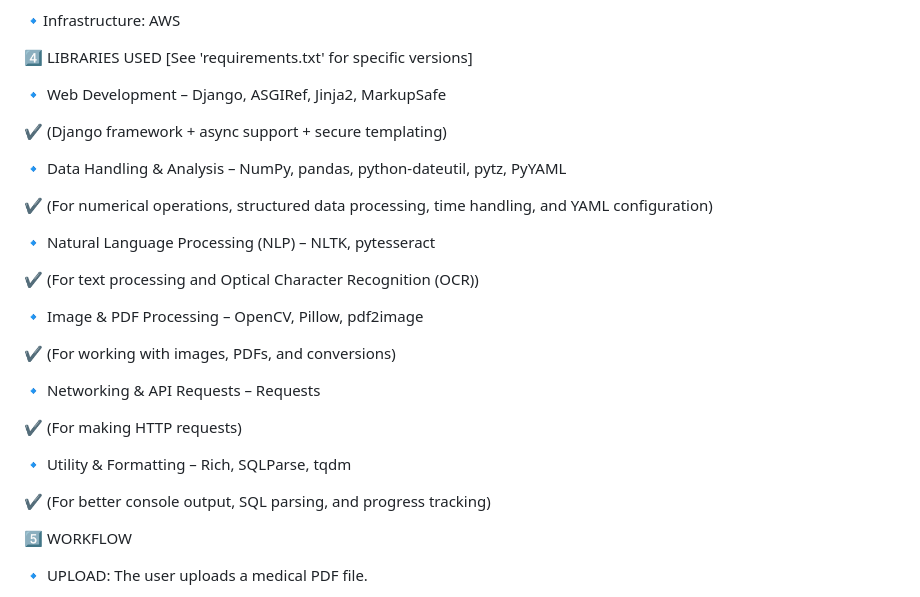
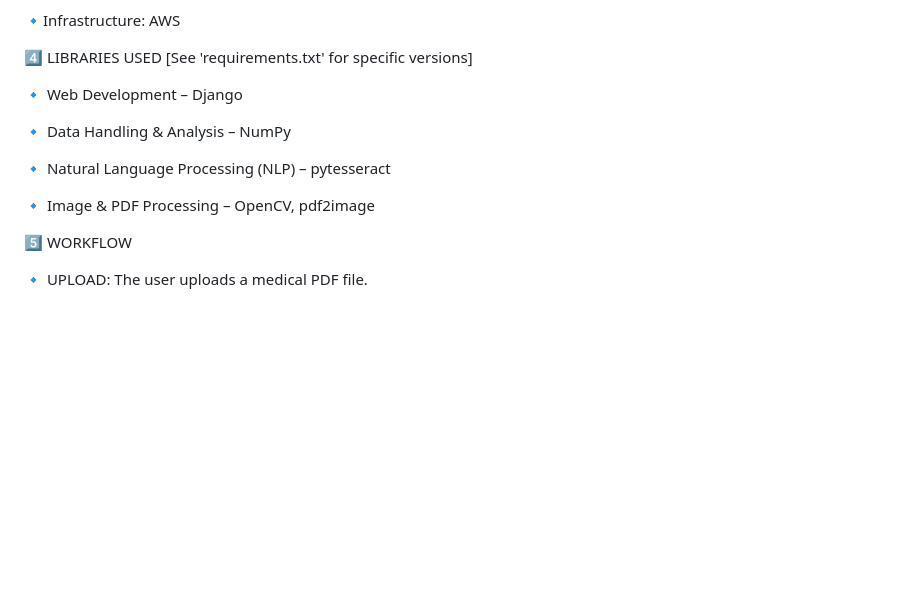
Before and after one commit to simGeek/Project-Medical-Data-Extraction, a Markdown page: README.md, the part around the change. Rendered like a GitHub page; blank space fills up the shorter version.

```diff
--- a/README.md
+++ b/README.md
@@ -22,29 +22,13 @@ Solves the problem of manual data retrieval from patient files during insurance
 
 4️⃣ LIBRARIES USED [See 'requirements.txt' for specific versions]
 
-🔹 Web Development – Django, ASGIRef, Jinja2, MarkupSafe
+🔹 Web Development – Django
 
-✔️ (Django framework + async support + secure templating)
+🔹 Data Handling & Analysis – NumPy
 
-🔹 Data Handling & Analysis – NumPy, pandas, python-dateutil, pytz, PyYAML
+🔹 Natural Language Processing (NLP) – pytesseract
 
-✔️ (For numerical operations, structured data processing, time handling, and YAML configuration)
-
-🔹 Natural Language Processing (NLP) – NLTK, pytesseract
-
-✔️ (For text processing and Optical Character Recognition (OCR))
-
-🔹 Image & PDF Processing – OpenCV, Pillow, pdf2image
-
-✔️ (For working with images, PDFs, and conversions)
-
-🔹 Networking & API Requests – Requests
-
-✔️ (For making HTTP requests)
-
-🔹 Utility & Formatting – Rich, SQLParse, tqdm
-
-✔️ (For better console output, SQL parsing, and progress tracking)
+🔹 Image & PDF Processing – OpenCV, pdf2image
 
 5️⃣ WORKFLOW
 
```
